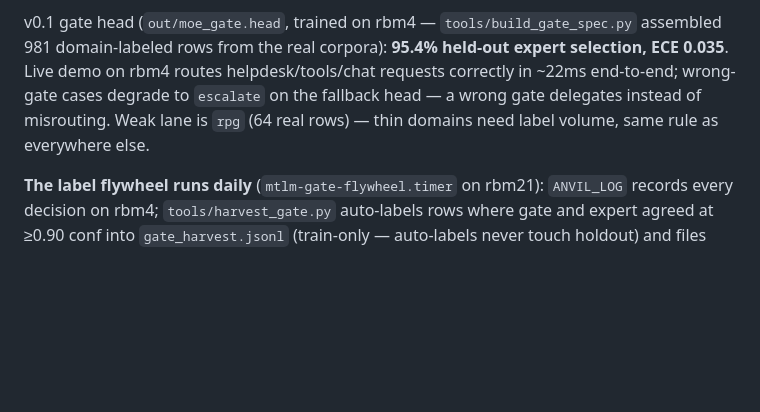
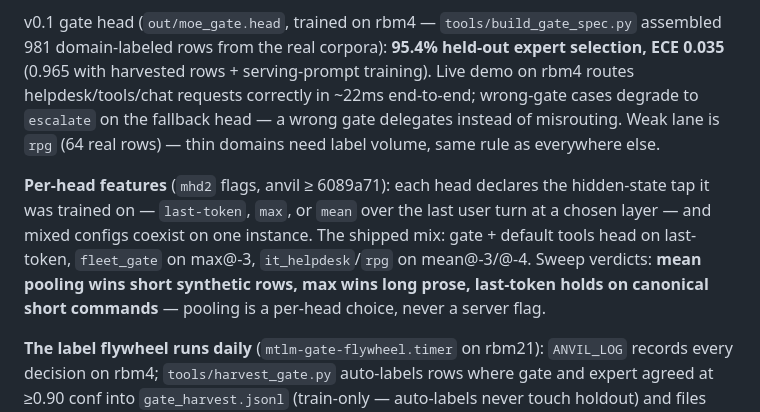
Before and after one commit to javimosch/mtlm-router, a Markdown page: PRODUCT.md, the part around the change. Drawn GitHub-style; blank space fills up the shorter version.

Commit message:
PRODUCT: per-head features + pooling verdicts
Generated with [Devin](https://devin.ai)

Co-Authored-By: Devin <158243242+devin-ai-integration[bot]@users.noreply.github.com>

```diff
--- a/PRODUCT.md
+++ b/PRODUCT.md
@@ -104,11 +104,20 @@ still works for manual expert selection, but native mode is the product API.
 
 v0.1 gate head (`out/moe_gate.head`, trained on rbm4 — `tools/build_gate_spec.py`
 assembled 981 domain-labeled rows from the real corpora): **95.4% held-out
-expert selection, ECE 0.035**. Live demo on rbm4 routes helpdesk/tools/chat
-requests correctly in ~22ms end-to-end; wrong-gate cases degrade to
-`escalate` on the fallback head — a wrong gate delegates instead of
-misrouting. Weak lane is `rpg` (64 real rows) — thin domains need label
-volume, same rule as everywhere else.
+expert selection, ECE 0.035** (0.965 with harvested rows + serving-prompt
+training). Live demo on rbm4 routes helpdesk/tools/chat requests correctly
+in ~22ms end-to-end; wrong-gate cases degrade to `escalate` on the fallback
+head — a wrong gate delegates instead of misrouting. Weak lane is `rpg`
+(64 real rows) — thin domains need label volume, same rule as everywhere else.
+
+**Per-head features** (`mhd2` flags, anvil ≥ 6089a71): each head declares
+the hidden-state tap it was trained on — `last-token`, `max`, or `mean`
+over the last user turn at a chosen layer — and mixed configs coexist on
+one instance. The shipped mix: gate + default tools head on last-token,
+`fleet_gate` on max@-3, `it_helpdesk`/`rpg` on mean@-3/@-4. Sweep verdicts:
+**mean pooling wins short synthetic rows, max wins long prose, last-token
+holds on canonical short commands** — pooling is a per-head choice, never
+a server flag.
 
 **The label flywheel runs daily** (`mtlm-gate-flywheel.timer` on rbm21):
 `ANVIL_LOG` records every decision on rbm4; `tools/harvest_gate.py`
```
